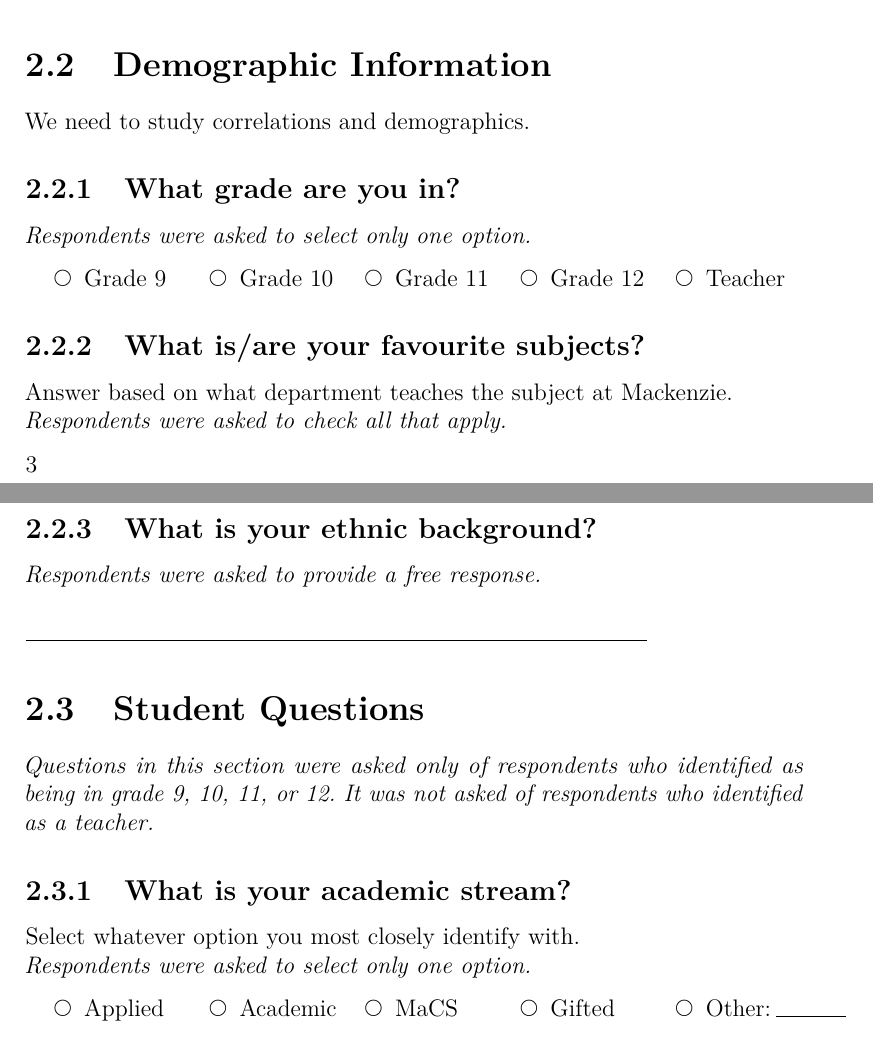
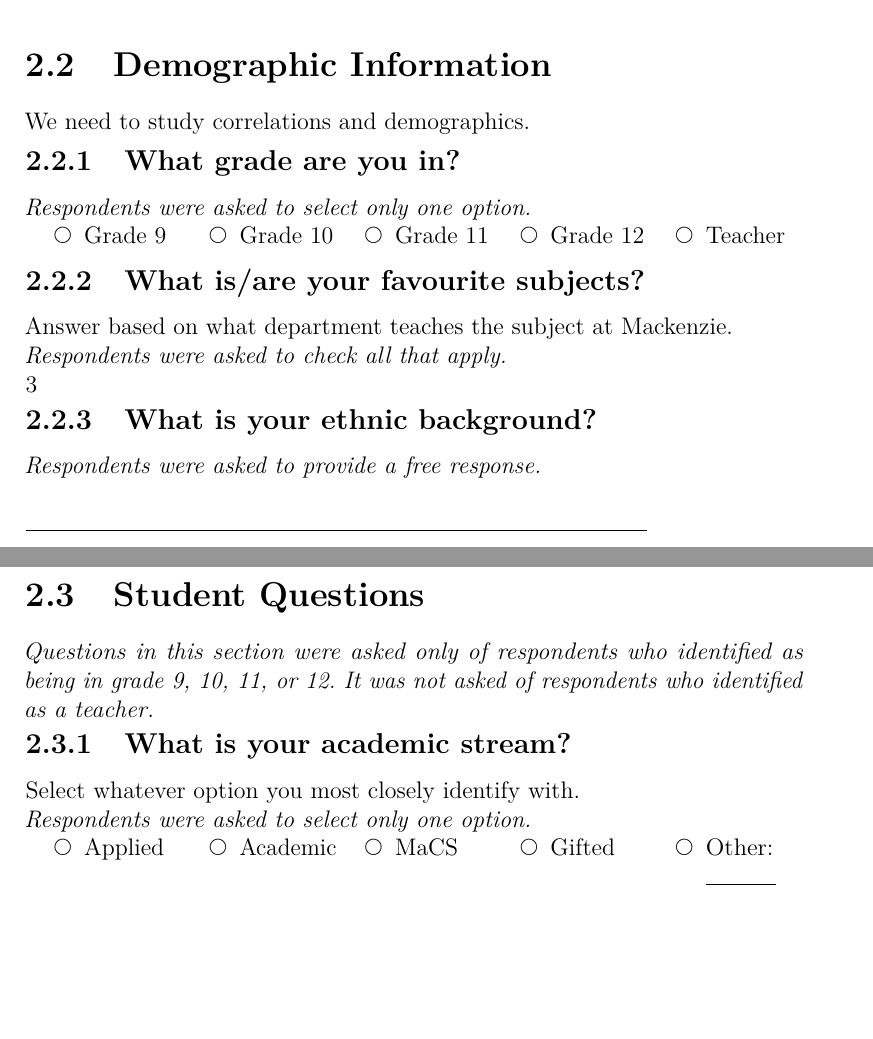
Before and after one commit to TheVirtualMachine/MDM4U1-ISP, a LaTeX document (Report/SandwichReport.tex, which reads Report/Survey/Questions.tex): two parts of pages 7 and 8 of 25 before the commit and two parts of pages 7 and 8 of 27 after it, joined at a grey line, cut so that both start at the same text, the shorter picture padded with empty space. Compiled offline with pdfLaTeX.

Commit message:
Improve question formatting.
Former-commit-id: b139b31b80d4737588884ebae0795ee2bc31a9f3

```diff
--- a/Report/Survey/Questions.tex
+++ b/Report/Survey/Questions.tex
@@ -14,7 +15,9 @@
 			\choice Grade 12
 			\choice Teacher
 		\end{singlechoice}
+	\end{minipage}
 
+	\begin{minipage}{\textwidth}
 		\multiplechoicequestion{What is/are your favourite subjects?}[Answer based on what department teaches the subject at Mackenzie.]
 		\begin{multiplechoice}(3)
 			\choice Arts
@@ -31,12 +34,17 @@
 			\choice Special Education
 			\choice Other: \blank
 		\end{multiplechoice}
+	\end{minipage}
 
+	\begin{minipage}{\textwidth}
 		\shortanswerquestion{What is your ethnic background?}
+	\end{minipage}
 
 \section{Student Questions}
 	\textit{Questions in this section were asked only of respondents who identified as being in grade 9, 10, 11, or 12.
 	It was not asked of respondents who identified as a teacher.}
+
+	\begin{minipage}{\textwidth}
 		\singlechoicequestion{What is your academic stream?}[Select whatever option you most closely identify with.]
 		\begin{singlechoice}(5)
 			\choice Applied
@@ -45,7 +53,9 @@
 			\choice Gifted
 			\choice Other: \blank
 		\end{singlechoice}
+	\end{minipage}
 
+\clearpage
 \section{Teacher Questions}
 	\textit{Questions in this section were asked only of respondents who identified as being a teacher.
 	It was not asked of respondents who identified as being in grade 9, 10, 11, or 12.}
```
Also changed, not shown: Report/Survey/Questions.tex (6 more changed lines). Lines whose indentation alone changed are shown as unchanged.
